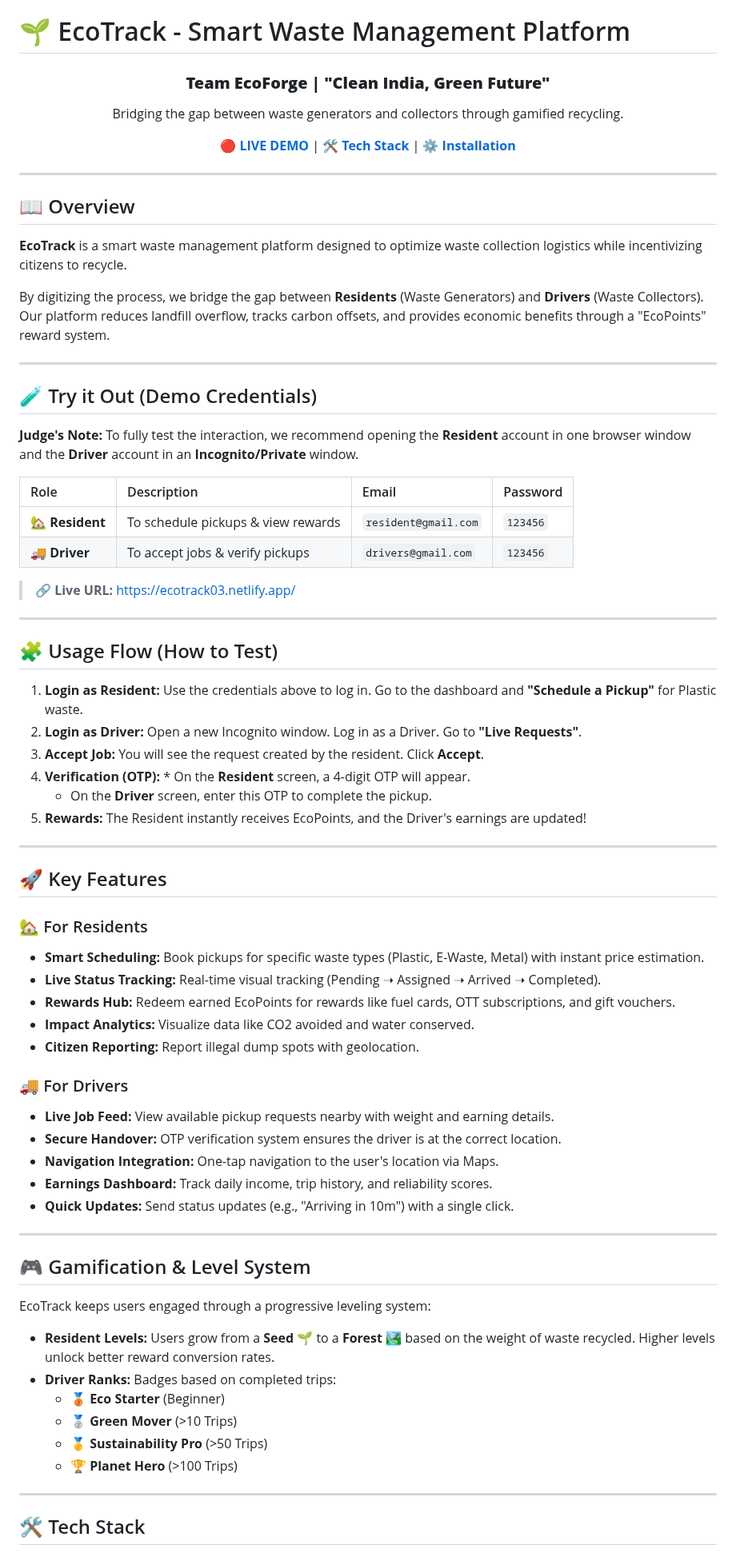
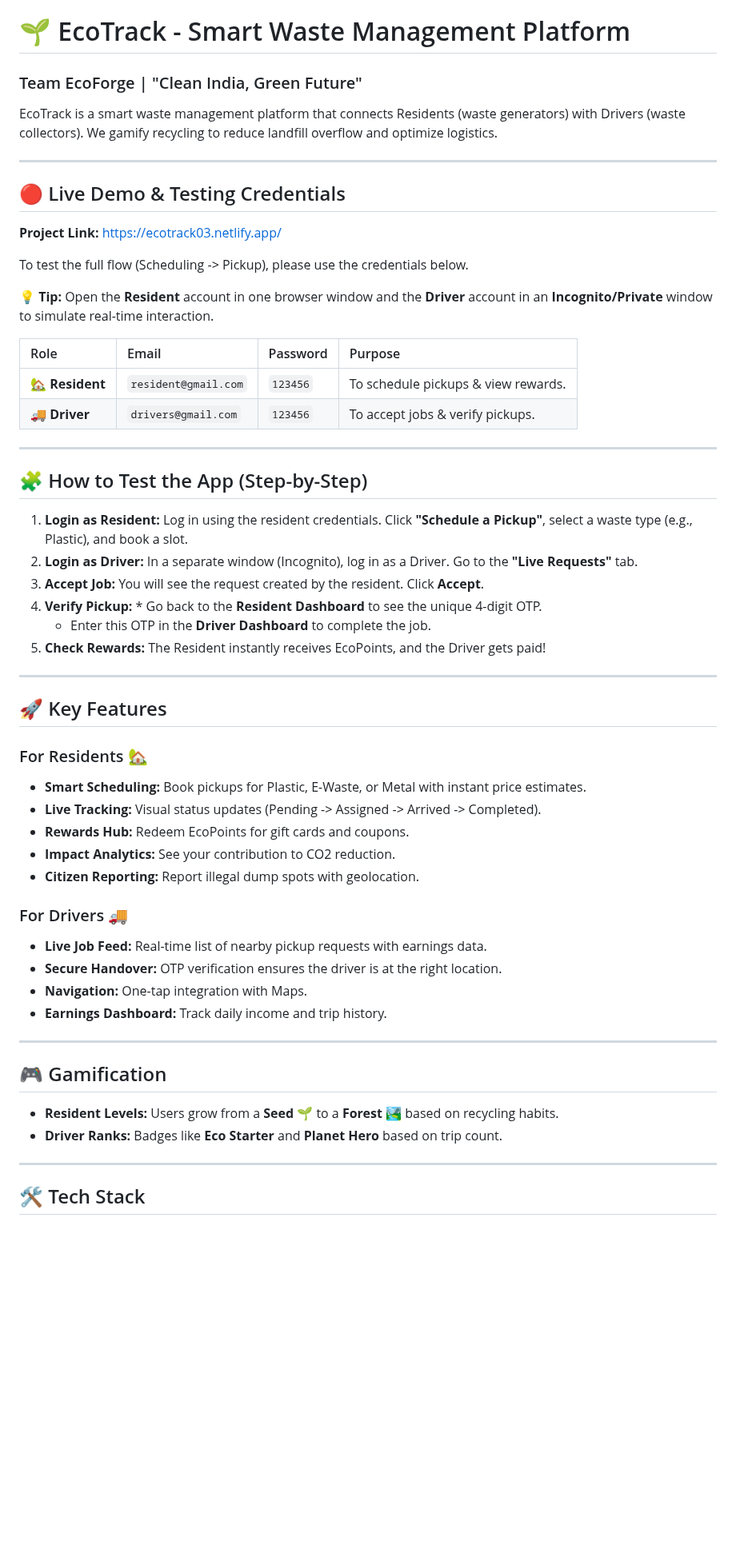
Before and after one commit to Madhukumar511/garage-pickup-service, a Markdown page: README.md, the part around one of its changes. Shown at 80% size. GitHub-like rendering; blank space fills up the shorter version.

Commit message:
Revise README for clarity and detailed instructions
Updated README to enhance clarity and structure, including live demo, testing credentials, and installation instructions.

```diff
--- a/README.md
+++ b/README.md
@@ -1,78 +1,58 @@
 # 🌱 EcoTrack - Smart Waste Management Platform
 
-<div align="center">
-  <h3><b>Team EcoForge | "Clean India, Green Future"</b></h3>
-  <p>
-    Bridging the gap between waste generators and collectors through gamified recycling.
-  </p>
+### Team EcoForge | "Clean India, Green Future"
 
-  <a href="https://ecotrack03.netlify.app/"><strong>🔴 LIVE DEMO</strong></a> |
-  <a href="#-tech-stack"><strong>🛠️ Tech Stack</strong></a> |
-  <a href="#-installation--setup"><strong>⚙️ Installation</strong></a>
-</div>
+EcoTrack is a smart waste management platform that connects Residents (waste generators) with Drivers (waste collectors). We gamify recycling to reduce landfill overflow and optimize logistics.
 
 ---
 
-## 📖 Overview
+## 🔴 Live Demo & Testing Credentials
 
-**EcoTrack** is a smart waste management platform designed to optimize waste collection logistics while incentivizing citizens to recycle.
+**Project Link:** [https://ecotrack03.netlify.app/](https://ecotrack03.netlify.app/)
 
-By digitizing the process, we bridge the gap between **Residents** (Waste Generators) and **Drivers** (Waste Collectors). Our platform reduces landfill overflow, tracks carbon offsets, and provides economic benefits through a "EcoPoints" reward system.
+To test the full flow (Scheduling -> Pickup), please use the credentials below.
+
+💡 **Tip:** Open the **Resident** account in one browser window and the **Driver** account in an **Incognito/Private** window to simulate real-time interaction.
+
+| Role | Email | Password | Purpose |
+| :--- | :--- | :--- | :--- |
+| **🏡 Resident** | `resident@gmail.com` | `123456` | To schedule pickups & view rewards. |
+| **🚚 Driver** | `drivers@gmail.com` | `123456` | To accept jobs & verify pickups. |
 
 ---
 
-## 🧪 Try it Out (Demo Credentials)
+## 🧩 How to Test the App (Step-by-Step)
 
-**Judge's Note:** To fully test the interaction, we recommend opening the **Resident** account in one browser window and the **Driver** account in an **Incognito/Private** window.
-
-| Role | Description | Email | Password |
-| :--- | :--- | :--- | :--- |
-| **🏡 Resident** | To schedule pickups & view rewards | `resident@gmail.com` | `123456` |
-| **🚚 Driver** | To accept jobs & verify pickups | `drivers@gmail.com` | `123456` |
-
-> **🔗 Live URL:** [https://ecotrack03.netlify.app/](https://ecotrack03.netlify.app/)
-
----
-
-## 🧩 Usage Flow (How to Test)
-
-1.  **Login as Resident:** Use the credentials above to log in. Go to the dashboard and **"Schedule a Pickup"** for Plastic waste.
-2.  **Login as Driver:** Open a new Incognito window. Log in as a Driver. Go to **"Live Requests"**.
+1.  **Login as Resident:** Log in using the resident credentials. Click **"Schedule a Pickup"**, select a waste type (e.g., Plastic), and book a slot.
+2.  **Login as Driver:** In a separate window (Incognito), log in as a Driver. Go to the **"Live Requests"** tab.
 3.  **Accept Job:** You will see the request created by the resident. Click **Accept**.
-4.  **Verification (OTP):** * On the **Resident** screen, a 4-digit OTP will appear.
-    * On the **Driver** screen, enter this OTP to complete the pickup.
-5.  **Rewards:** The Resident instantly receives EcoPoints, and the Driver's earnings are updated!
+4.  **Verify Pickup:** * Go back to the **Resident Dashboard** to see the unique 4-digit OTP.
+    * Enter this OTP in the **Driver Dashboard** to complete the job.
+5.  **Check Rewards:** The Resident instantly receives EcoPoints, and the Driver gets paid!
 
 ---
 
 ## 🚀 Key Features
 
-### 🏡 For Residents
-* **Smart Scheduling:** Book pickups for specific waste types (Plastic, E-Waste, Metal) with instant price estimation.
-* **Live Status Tracking:** Real-time visual tracking (Pending ➝ Assigned ➝ Arrived ➝ Completed).
-* **Rewards Hub:** Redeem earned EcoPoints for rewards like fuel cards, OTT subscriptions, and gift vouchers.
-* **Impact Analytics:** Visualize data like CO2 avoided and water conserved.
+### For Residents 🏡
+* **Smart Scheduling:** Book pickups for Plastic, E-Waste, or Metal with instant price estimates.
+* **Live Tracking:** Visual status updates (Pending -> Assigned -> Arrived -> Completed).
+* **Rewards Hub:** Redeem EcoPoints for gift cards and coupons.
+* **Impact Analytics:** See your contribution to CO2 reduction.
 * **Citizen Reporting:** Report illegal dump spots with geolocation.
 
-### 🚚 For Drivers
-* **Live Job Feed:** View available pickup requests nearby with weight and earning details.
-* **Secure Handover:** OTP verification system ensures the driver is at the correct location.
-* **Navigation Integration:** One-tap navigation to the user's location via Maps.
-* **Earnings Dashboard:** Track daily income, trip history, and reliability scores.
-* **Quick Updates:** Send status updates (e.g., "Arriving in 10m") with a single click.
+### For Drivers 🚚
+* **Live Job Feed:** Real-time list of nearby pickup requests with earnings data.
+* **Secure Handover:** OTP verification ensures the driver is at the right location.
+* **Navigation:** One-tap integration with Maps.
+* **Earnings Dashboard:** Track daily income and trip history.
 
 ---
 
-## 🎮 Gamification & Level System
+## 🎮 Gamification
 
-EcoTrack keeps users engaged through a progressive leveling system:
-
-* **Resident Levels:** Users grow from a **Seed 🌱** to a **Forest 🏞️** based on the weight of waste recycled. Higher levels unlock better reward conversion rates.
-* **Driver Ranks:** Badges based on completed trips:
-    * 🥉 **Eco Starter** (Beginner)
-    * 🥈 **Green Mover** (>10 Trips)
-    * 🥇 **Sustainability Pro** (>50 Trips)
-    * 🏆 **Planet Hero** (>100 Trips)
+* **Resident Levels:** Users grow from a **Seed 🌱** to a **Forest 🏞️** based on recycling habits.
+* **Driver Ranks:** Badges like **Eco Starter** and **Planet Hero** based on trip count.
 
 ---
 
```
Also changed, not shown: other parts of README.md (+14 -23 lines).
